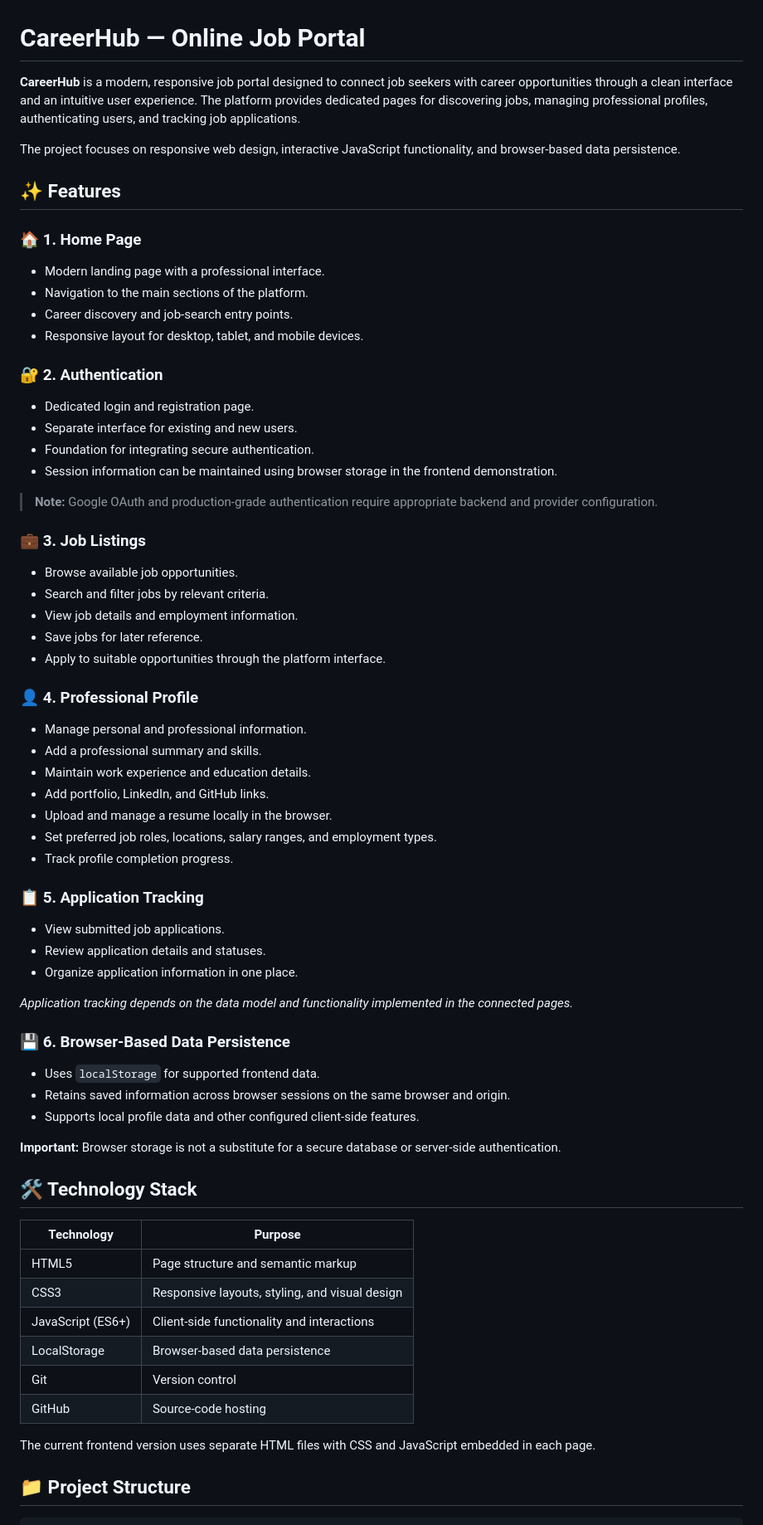
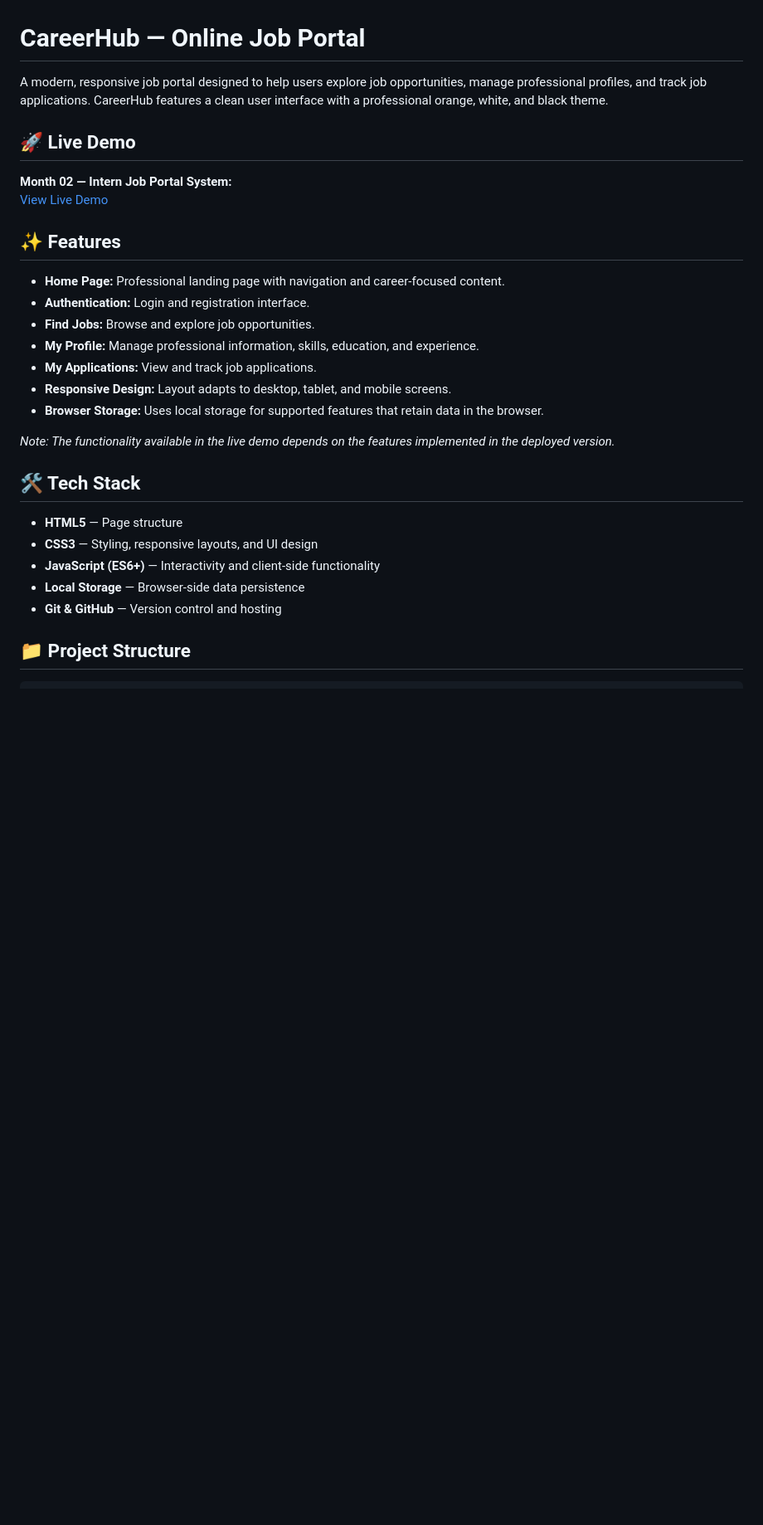
Before and after one commit to PreetamKumar9/Month_02_Intern_JOB_PORTAL_SYSTEM, a Markdown page: README.md, the part around one of its changes. Shown at 83% size. Drawn GitHub-style; blank space fills up the shorter version.

```diff
--- a/README.md
+++ b/README.md
@@ -1,67 +1,31 @@
 # CareerHub — Online Job Portal
 
-**CareerHub** is a modern, responsive job portal designed to connect job seekers with career opportunities through a clean interface and an intuitive user experience. The platform provides dedicated pages for discovering jobs, managing professional profiles, authenticating users, and tracking job applications.
+A modern, responsive job portal designed to help users explore job opportunities, manage professional profiles, and track job applications. CareerHub features a clean user interface with a professional orange, white, and black theme.
 
-The project focuses on responsive web design, interactive JavaScript functionality, and browser-based data persistence.
+## 🚀 Live Demo
+
+**Month 02 — Intern Job Portal System:**
+[View Live Demo](https://preetamkumar9.github.io/Month_02_Intern_JOB_PORTAL_SYSTEM/)
 
 ## ✨ Features
 
-### 🏠 1. Home Page
-- Modern landing page with a professional interface.
-- Navigation to the main sections of the platform.
-- Career discovery and job-search entry points.
-- Responsive layout for desktop, tablet, and mobile devices.
+- **Home Page:** Professional landing page with navigation and career-focused content.
+- **Authentication:** Login and registration interface.
+- **Find Jobs:** Browse and explore job opportunities.
+- **My Profile:** Manage professional information, skills, education, and experience.
+- **My Applications:** View and track job applications.
+- **Responsive Design:** Layout adapts to desktop, tablet, and mobile screens.
+- **Browser Storage:** Uses local storage for supported features that retain data in the browser.
 
-### 🔐 2. Authentication
-- Dedicated login and registration page.
-- Separate interface for existing and new users.
-- Foundation for integrating secure authentication.
-- Session information can be maintained using browser storage in the frontend demonstration.
+*Note: The functionality available in the live demo depends on the features implemented in the deployed version.*
 
-> **Note:** Google OAuth and production-grade authentication require appropriate backend and provider configuration.
+## 🛠️ Tech Stack
 
-### 💼 3. Job Listings
-- Browse available job opportunities.
-- Search and filter jobs by relevant criteria.
-- View job details and employment information.
-- Save jobs for later reference.
-- Apply to suitable opportunities through the platform interface.
-
-### 👤 4. Professional Profile
-- Manage personal and professional information.
-- Add a professional summary and skills.
-- Maintain work experience and education details.
-- Add portfolio, LinkedIn, and GitHub links.
-- Upload and manage a resume locally in the browser.
-- Set preferred job roles, locations, salary ranges, and employment types.
-- Track profile completion progress.
-
-### 📋 5. Application Tracking
-- View submitted job applications.
-- Review application details and statuses.
-- Organize application information in one place.
-
-*Application tracking depends on the data model and functionality implemented in the connected pages.*
-
-### 💾 6. Browser-Based Data Persistence
-- Uses `localStorage` for supported frontend data.
-- Retains saved information across browser sessions on the same browser and origin.
-- Supports local profile data and other configured client-side features.
-
-**Important:** Browser storage is not a substitute for a secure database or server-side authentication.
-
-## 🛠️ Technology Stack
-
-| Technology | Purpose |
-|---|---|
-| HTML5 | Page structure and semantic markup |
-| CSS3 | Responsive layouts, styling, and visual design |
-| JavaScript (ES6+) | Client-side functionality and interactions |
-| LocalStorage | Browser-based data persistence |
-| Git | Version control |
-| GitHub | Source-code hosting |
-
-The current frontend version uses separate HTML files with CSS and JavaScript embedded in each page.
+- **HTML5** — Page structure
+- **CSS3** — Styling, responsive layouts, and UI design
+- **JavaScript (ES6+)** — Interactivity and client-side functionality
+- **Local Storage** — Browser-side data persistence
+- **Git & GitHub** — Version control and hosting
 
 ## 📁 Project Structure
 
```
Also changed, not shown: other parts of README.md (+37 -93 lines).
